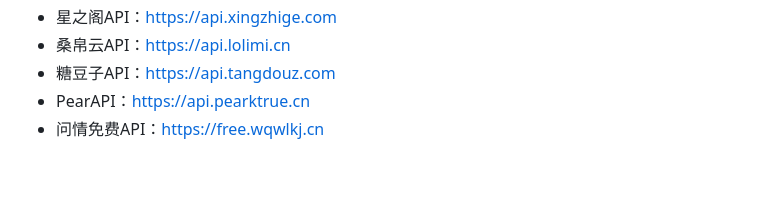
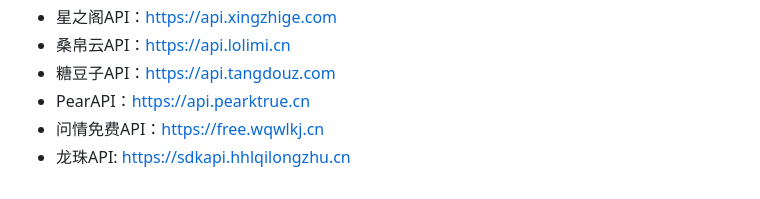
Before and after one commit to Zhalslar/astrbot_plugin_apis, a Markdown page: README.md, the part around the change. Rendered like a GitHub page.

```diff
--- a/README.md
+++ b/README.md
@@ -178,3 +178,4 @@ git clone https://github.com/Zhalslar/astrbot_plugin_apis
 - 糖豆子API：<https://api.tangdouz.com>
 - PearAPI：<https://api.pearktrue.cn>
 - 问情免费API：<https://free.wqwlkj.cn>
+- 龙珠API: <https://sdkapi.hhlqilongzhu.cn>
```
